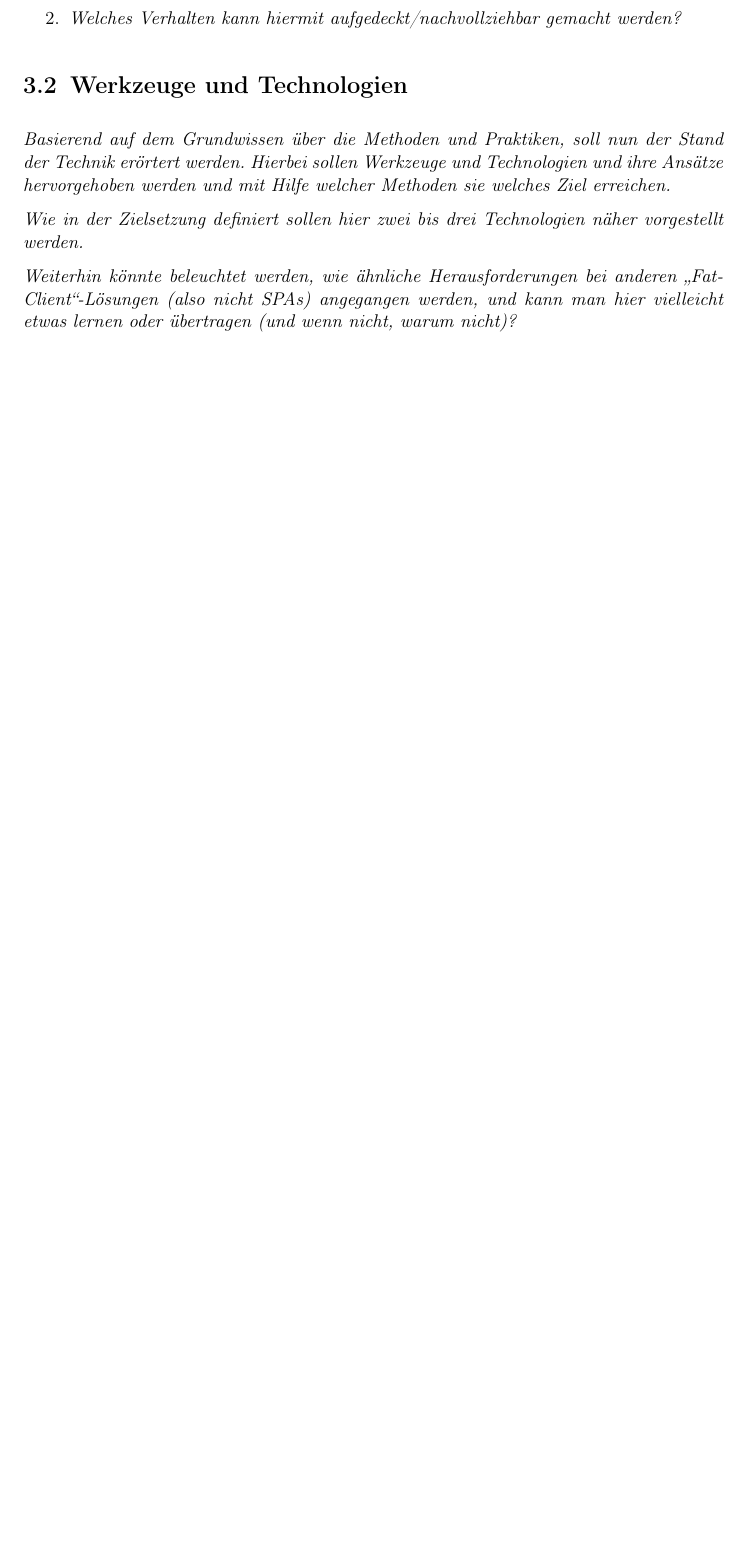
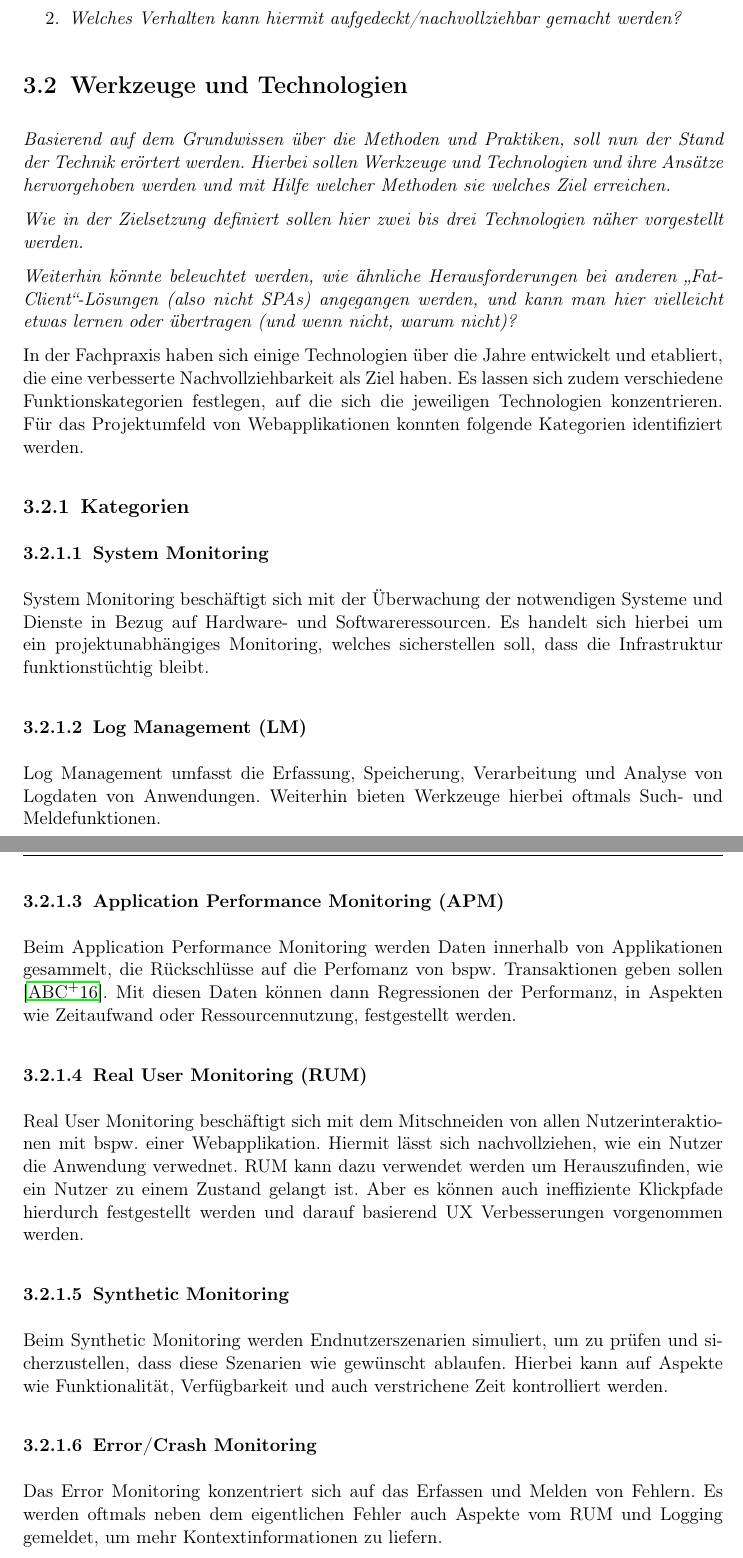
Before and after one commit to JapuDCret/bachelorarbeit, a LaTeX thesis (main.tex, which reads content/03_methoden/methoden.tex): part of page 16 of 28 before the commit and two parts of pages 16 and 17 of 29 after it, the two joined at a grey line, cut so that both start at the same text, the shorter picture padded with empty space. Compiled offline with pdfLaTeX; TikZ figures are drawn from their code, not taken from saved files.

Commit message:
[ELAB-414] added first draft of categorization in 'Werkzeuge und Technologien'

```diff
--- a/content/03_methoden/methoden.tex
+++ b/content/03_methoden/methoden.tex
@@ -54,3 +54,31 @@
 \textit{Wie in der Zielsetzung definiert sollen hier zwei bis drei Technologien näher vorgestellt werden.}
 
 \textit{Weiterhin könnte beleuchtet werden, wie ähnliche Herausforderungen bei anderen „Fat-Client“-Lösungen (also nicht SPAs) angegangen werden, und kann man hier vielleicht etwas lernen oder übertragen (und wenn nicht, warum nicht)?}
+
+In der Fachpraxis haben sich einige Technologien über die Jahre entwickelt und etabliert, die eine verbesserte Nachvollziehbarkeit als Ziel haben. Es lassen sich zudem verschiedene Funktionskategorien festlegen, auf die sich die jeweiligen Technologien konzentrieren. Für das Projektumfeld von Webapplikationen konnten folgende Kategorien identifiziert werden.
+
+\subsection{Kategorien}
+
+\subsubsection{System Monitoring}
+
+System Monitoring beschäftigt sich mit der Überwachung der notwendigen Systeme und Dienste in Bezug auf Hardware- und Softwareressourcen. Es handelt sich hierbei um ein projektunabhängiges Monitoring, welches sicherstellen soll, dass die Infrastruktur funktionstüchtig bleibt.
+
+\subsubsection{Log Management (LM)}
+
+Log Management umfasst die Erfassung, Speicherung, Verarbeitung und Analyse von Logdaten von Anwendungen. Weiterhin bieten Werkzeuge hierbei oftmals Such- und Meldefunktionen.
+
+\subsubsection{Application Performance Monitoring (APM)}
+
+Beim Application Performance Monitoring werden Daten innerhalb von Applikationen gesammelt, die Rückschlüsse auf die Perfomanz von bspw. Transaktionen geben sollen \cite{StudyingTheEffectivenessOfAPMTools}. Mit diesen Daten können dann Regressionen der Performanz, in Aspekten wie Zeitaufwand oder Ressourcennutzung, festgestellt werden.
+
+\subsubsection{Real User Monitoring (RUM)}
+
+Real User Monitoring beschäftigt sich mit dem Mitschneiden von allen Nutzerinteraktionen mit bspw. einer Webapplikation. Hiermit lässt sich nachvollziehen, wie ein Nutzer die Anwendung verwednet. RUM kann dazu verwendet werden um Herauszufinden, wie ein Nutzer zu einem Zustand gelangt ist. Aber es können auch ineffiziente Klickpfade hierdurch festgestellt werden und darauf basierend UX Verbesserungen vorgenommen werden.
+
+\subsubsection{Synthetic Monitoring}
+
+Beim Synthetic Monitoring werden Endnutzerszenarien simuliert, um zu prüfen und sicherzustellen, dass diese Szenarien wie gewünscht ablaufen. Hierbei kann auf Aspekte wie Funktionalität, Verfügbarkeit und auch verstrichene Zeit kontrolliert werden.
+
+\subsubsection{Error/Crash Monitoring}
+
+Das Error Monitoring konzentriert sich auf das Erfassen und Melden von Fehlern. Es werden oftmals neben dem eigentlichen Fehler auch Aspekte vom RUM und Logging gemeldet, um mehr Kontextinformationen zu liefern.
```
Also changed, not shown: bib.bib (+12 -0 lines), main.pdf, 1 other file.
